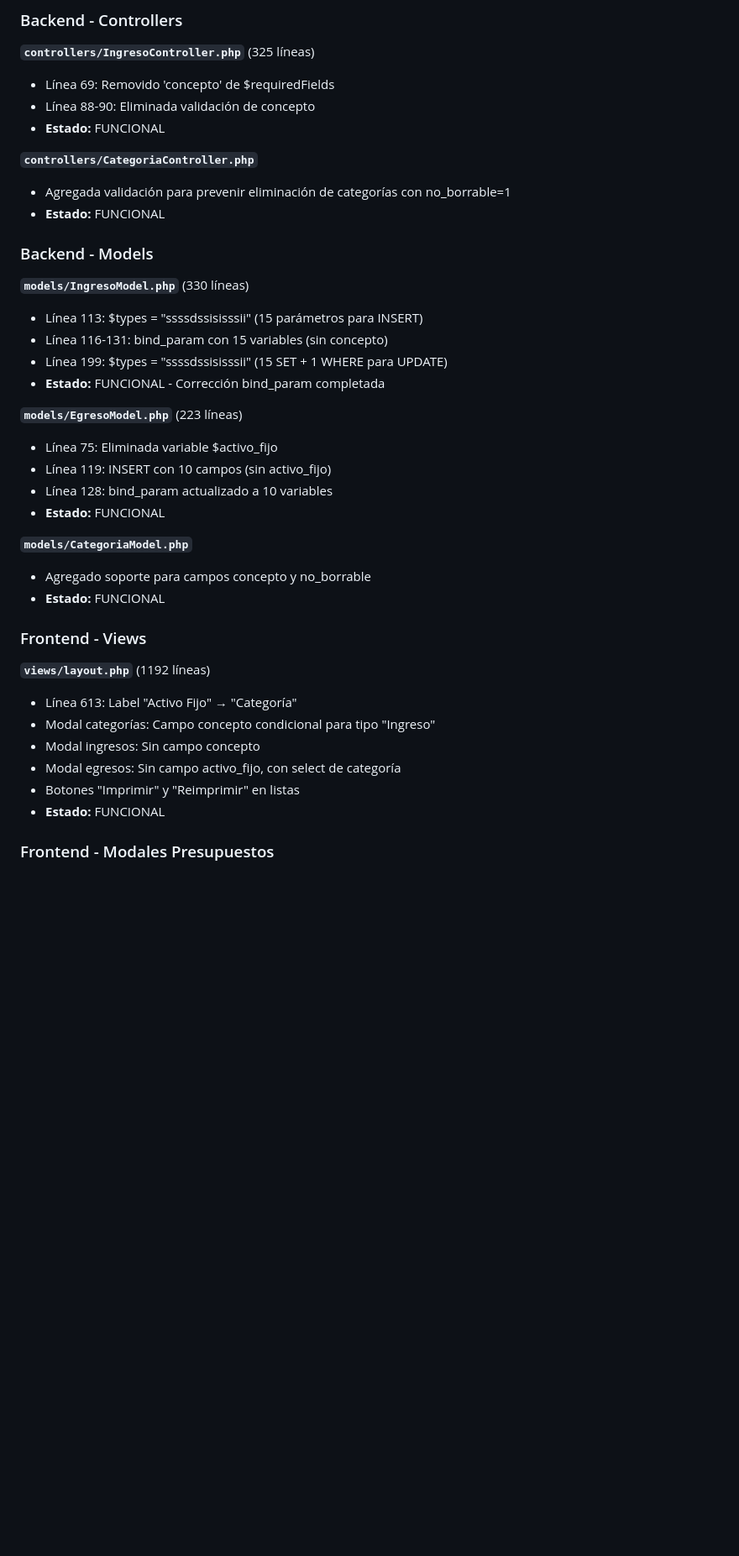
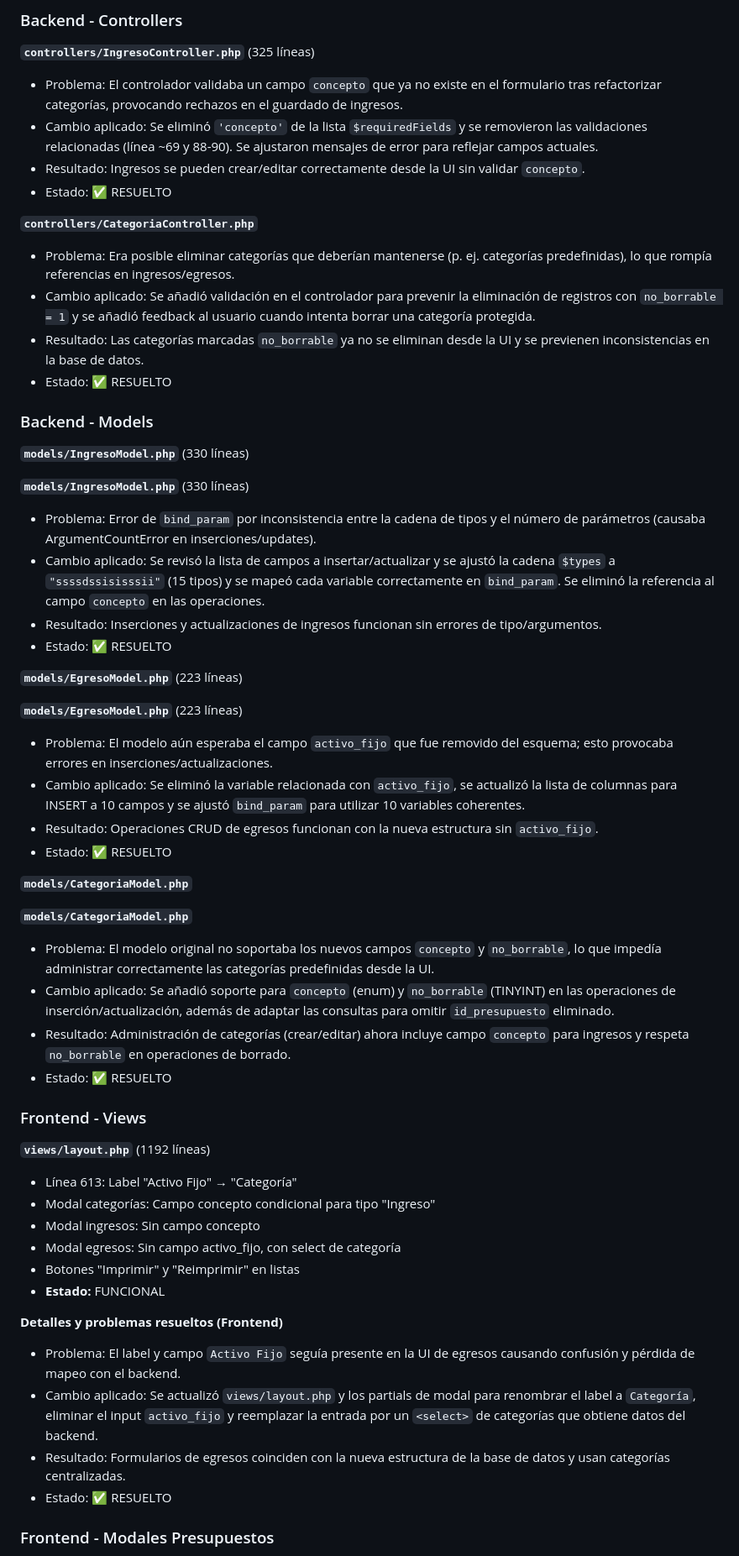
Before and after one commit to institutouniversitariomorelia-hub/ERP-IUM, a Markdown page: docs/CHANGELOG_NOVIEMBRE_2025.md, the part around the change. Shown at 84% size. Rendered like a GitHub page; blank space fills up the shorter version.

Commit message:
Changelog: expand file-level problem/solution details for controllers/models/views

```diff
--- a/docs/CHANGELOG_NOVIEMBRE_2025.md
+++ b/docs/CHANGELOG_NOVIEMBRE_2025.md
@@ -126,35 +126,46 @@ ALTER TABLE egresos DROP COLUMN activo_fijo;
 
 **`controllers/IngresoController.php`** (325 líneas)
 
-- Línea 69: Removido 'concepto' de $requiredFields
-- Línea 88-90: Eliminada validación de concepto
-- **Estado:** FUNCIONAL
+- Problema: El controlador validaba un campo `concepto` que ya no existe en el formulario tras refactorizar categorías, provocando rechazos en el guardado de ingresos.
+- Cambio aplicado: Se eliminó `'concepto'` de la lista `$requiredFields` y se removieron las validaciones relacionadas (línea ~69 y 88-90). Se ajustaron mensajes de error para reflejar campos actuales.
+- Resultado: Ingresos se pueden crear/editar correctamente desde la UI sin validar `concepto`.
+- Estado: ✅ RESUELTO
 
 **`controllers/CategoriaController.php`**
 
-- Agregada validación para prevenir eliminación de categorías con no_borrable=1
-- **Estado:** FUNCIONAL
+- Problema: Era posible eliminar categorías que deberían mantenerse (p. ej. categorías predefinidas), lo que rompía referencias en ingresos/egresos.
+- Cambio aplicado: Se añadió validación en el controlador para prevenir la eliminación de registros con `no_borrable = 1` y se añadió feedback al usuario cuando intenta borrar una categoría protegida.
+- Resultado: Las categorías marcadas `no_borrable` ya no se eliminan desde la UI y se previenen inconsistencias en la base de datos.
+- Estado: ✅ RESUELTO
 
 ### Backend - Models
 
 **`models/IngresoModel.php`** (330 líneas)
 
-- Línea 113: $types = "ssssdssisisssii" (15 parámetros para INSERT)
-- Línea 116-131: bind_param con 15 variables (sin concepto)
-- Línea 199: $types = "ssssdssisisssii" (15 SET + 1 WHERE para UPDATE)
-- **Estado:** FUNCIONAL - Corrección bind_param completada
+**`models/IngresoModel.php`** (330 líneas)
+
+- Problema: Error de `bind_param` por inconsistencia entre la cadena de tipos y el número de parámetros (causaba ArgumentCountError en inserciones/updates).
+- Cambio aplicado: Se revisó la lista de campos a insertar/actualizar y se ajustó la cadena `$types` a `"ssssdssisisssii"` (15 tipos) y se mapeó cada variable correctamente en `bind_param`. Se eliminó la referencia al campo `concepto` en las operaciones.
+- Resultado: Inserciones y actualizaciones de ingresos funcionan sin errores de tipo/argumentos.
+- Estado: ✅ RESUELTO
 
 **`models/EgresoModel.php`** (223 líneas)
 
-- Línea 75: Eliminada variable $activo_fijo
-- Línea 119: INSERT con 10 campos (sin activo_fijo)
-- Línea 128: bind_param actualizado a 10 variables
-- **Estado:** FUNCIONAL
+**`models/EgresoModel.php`** (223 líneas)
+
+- Problema: El modelo aún esperaba el campo `activo_fijo` que fue removido del esquema; esto provocaba errores en inserciones/actualizaciones.
+- Cambio aplicado: Se eliminó la variable relacionada con `activo_fijo`, se actualizó la lista de columnas para INSERT a 10 campos y se ajustó `bind_param` para utilizar 10 variables coherentes.
+- Resultado: Operaciones CRUD de egresos funcionan con la nueva estructura sin `activo_fijo`.
+- Estado: ✅ RESUELTO
 
 **`models/CategoriaModel.php`**
 
-- Agregado soporte para campos concepto y no_borrable
-- **Estado:** FUNCIONAL
+**`models/CategoriaModel.php`**
+
+- Problema: El modelo original no soportaba los nuevos campos `concepto` y `no_borrable`, lo que impedía administrar correctamente las categorías predefinidas desde la UI.
+- Cambio aplicado: Se añadió soporte para `concepto` (enum) y `no_borrable` (TINYINT) en las operaciones de inserción/actualización, además de adaptar las consultas para omitir `id_presupuesto` eliminado.
+- Resultado: Administración de categorías (crear/editar) ahora incluye campo `concepto` para ingresos y respeta `no_borrable` en operaciones de borrado.
+- Estado: ✅ RESUELTO
 
 ### Frontend - Views
 
@@ -166,6 +177,14 @@ ALTER TABLE egresos DROP COLUMN activo_fijo;
 - Modal egresos: Sin campo activo_fijo, con select de categoría
 - Botones "Imprimir" y "Reimprimir" en listas
 - **Estado:** FUNCIONAL
+
+**Detalles y problemas resueltos (Frontend)**
+
+- Problema: El label y campo `Activo Fijo` seguía presente en la UI de egresos causando confusión y pérdida de mapeo con el backend.
+- Cambio aplicado: Se actualizó `views/layout.php` y los partials de modal para renombrar el label a `Categoría`, eliminar el input `activo_fijo` y reemplazar la entrada por un `<select>` de categorías que obtiene datos del backend.
+- Resultado: Formularios de egresos coinciden con la nueva estructura de la base de datos y usan categorías centralizadas.
+- Estado: ✅ RESUELTO
+
 
 ### Frontend - Modales Presupuestos
 
```
